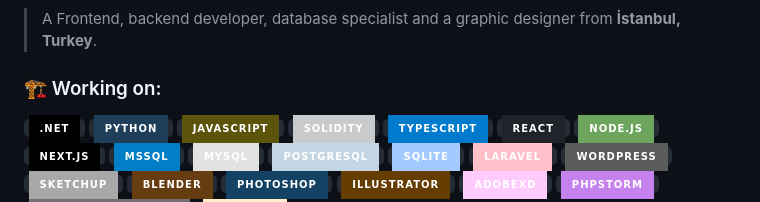
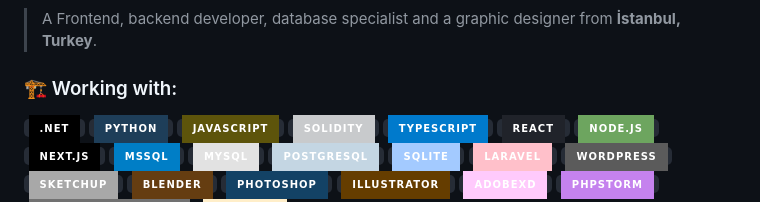
Before and after one commit to ondery/ondery, a Markdown page: README.md, the part around the change. Drawn GitHub-style; badges without logos.

```diff
--- a/README.md
+++ b/README.md
@@ -4,7 +4,7 @@
 
 > A Frontend, backend developer, database specialist and a graphic designer from **İstanbul, Turkey**.
 
-### 🏗️ Working on:
+### 🏗️ Working with:
 
 <code><img src="https://img.shields.io/badge/.net-black.svg?style=for-the-badge&logo=.net"/></code>
 <code><img src="https://img.shields.io/badge/python-1e3e59.svg?style=for-the-badge&logo=python"/></code>
```
